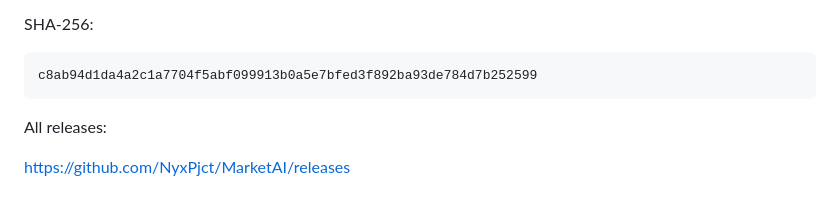
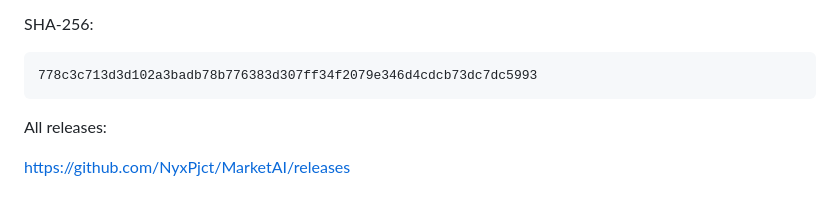
Before and after one commit to NyxPjct/MarketAI, a Markdown page: README.md, the part around the change. Rendered like a GitHub page.

Commit message:
docs: publish final v1.0.5 International checksum

````diff
--- a/README.md
+++ b/README.md
@@ -30,7 +30,7 @@ Direct download:
 SHA-256:
 
 ```text
-c8ab94d1da4a2c1a7704f5abf099913b0a5e7bfed3f892ba93de784d7b252599
+778c3c713d3d102a3badb78b776383d307ff34f2079e346d4cdcb73dc7dc5993
 ```
 
 All releases:
````
